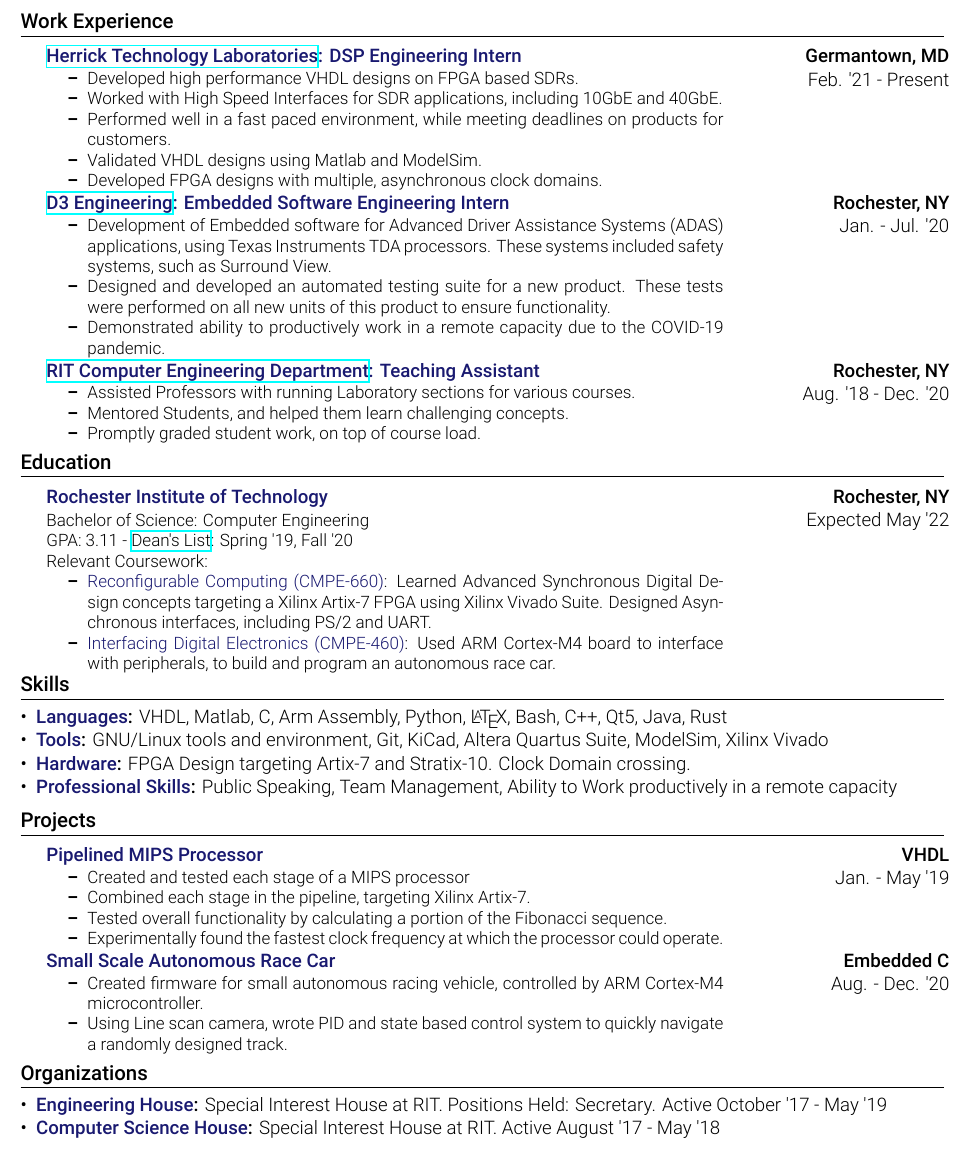
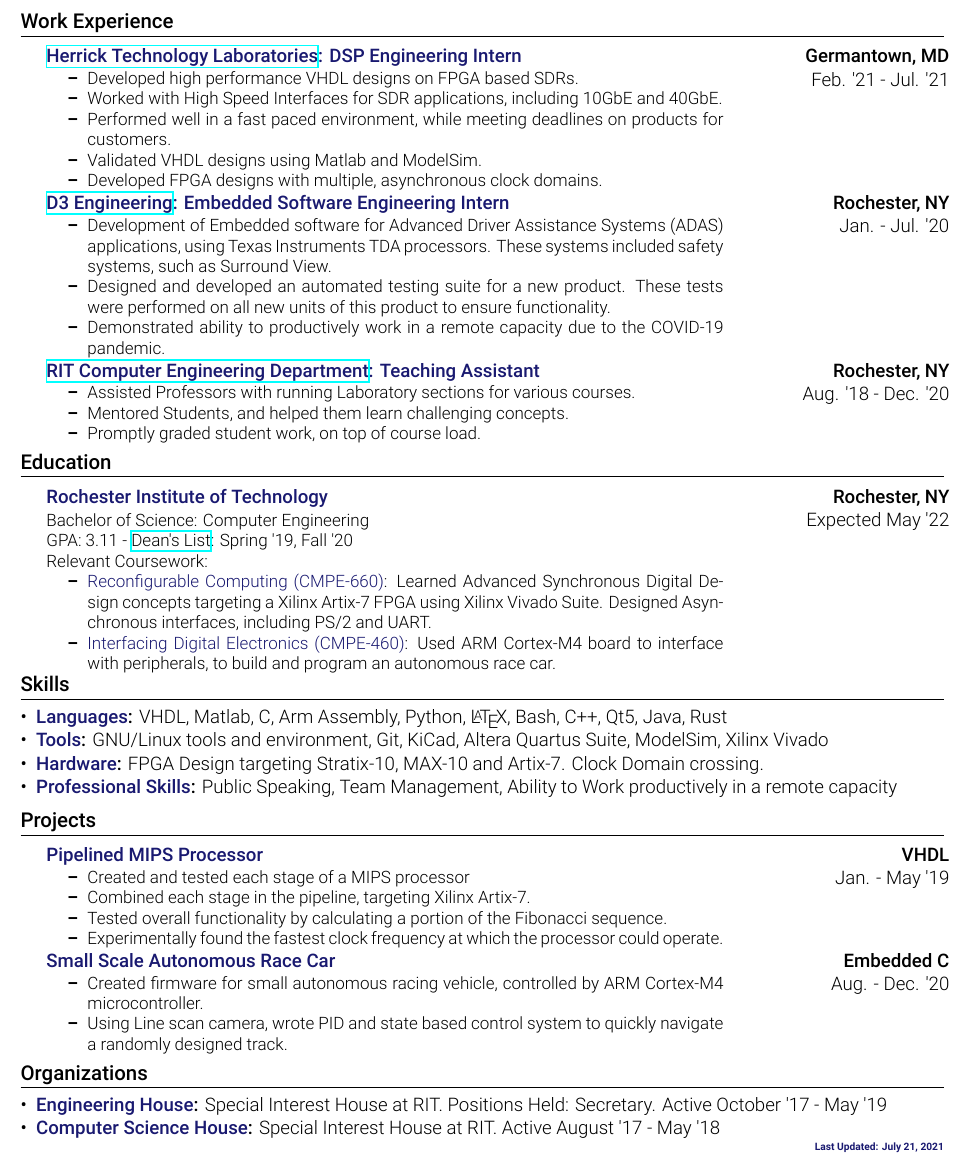
Before and after one commit to atticusrussell/Resume, a LaTeX document (SethGower.tex): part of the page, cut so that both start at the same text. Compiled offline with XeLaTeX.

Commit message:
Adds end date for HTL
Adds end date for HTL. Adds "Last Updated" at bottom. Adds MAX10 to list
of hardware

```diff
--- a/SethGower.tex
+++ b/SethGower.tex
@@ -19,6 +19,7 @@
 \usepackage[T1]{fontenc}
 \usepackage[utf8]{inputenc}
 \usepackage{amssymb}
+\usepackage{fancyhdr}
 %----------------------------
 
 \hypersetup{colorlinks=false,}
@@ -101,6 +102,9 @@
 
   %---------------------------
 
+  \pagestyle{fancy}
+  \fancyhf{}
+  \renewcommand{\headrulewidth}{0pt}
 \setlist{nosep}
 \begin{document}
 %------------HEADER---------
@@ -122,12 +126,14 @@
 \end{center}
 \robotoMed\ Seeking full time employment developing VHDL for FPGA
 applications, Starting June 2022.
+
+\rfoot{\tiny{\accent{Last Updated: \today}}}
 %---------------------------
 
 %------WORK-EXP-------------
 \section{Work Experience}
 \resumeSubHeadingListStart
-\resumeSubsection{\href{https://herricktechlabs.com}{Herrick
+\resumeSubsection{\href{https://www.herricktechlabs.com}{Herrick
     Technology Laboratories}: DSP Engineering Intern}{Germantown,
   MD}{
   \vspace{-0.3cm}
@@ -142,7 +148,7 @@
     \item Developed FPGA designs with multiple, asynchronous
           clock domains.
   \end{itemize}
-}{Feb. '21 - Present}
+}{Feb. '21 - Jul. '21}
 \vspace{-0.5cm}
 
 \resumeSubsection{\href{https://d3engineering.com}{D3
@@ -227,8 +233,8 @@
   \LaTeX\xspace, Bash, C++, Qt5, Java, Rust}
 \resumeItem{Tools}{GNU/Linux tools and environment, Git,
   KiCad, Altera Quartus Suite, ModelSim, Xilinx Vivado}
-\resumeItem{Hardware}{FPGA Design targeting Artix-7 and
-  Stratix-10. Clock Domain crossing.}
+\resumeItem{Hardware}{FPGA Design targeting Stratix-10, MAX-10 and
+  Artix-7. Clock Domain crossing.}
 \resumeItem{Professional Skills}{Public Speaking, Team
   Management, Ability to Work productively in a remote
   capacity}
```
Also changed, not shown: SethGower.pdf.
